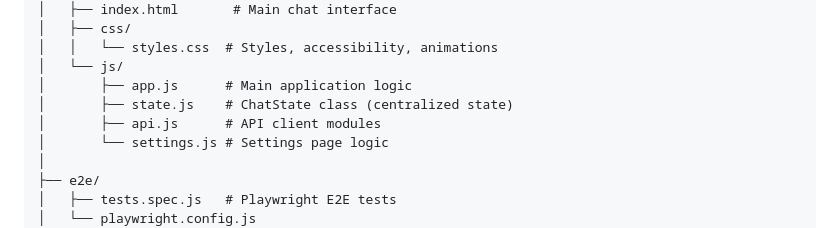
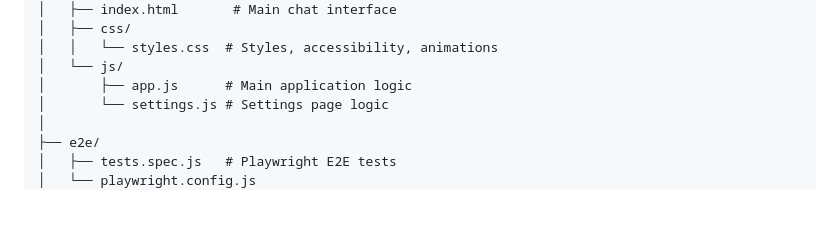
Before and after one commit to contactwajeeh/ollamagoweb-v2, a Markdown page: README.md, the part around the change. GitHub-like rendering; blank space fills up the shorter version.

Commit message:
Remove state.js and api.js from README
Removed state.js and api.js from the project structure.

```diff
--- a/README.md
+++ b/README.md
@@ -346,8 +346,6 @@ ollamagoweb/
 │   │   └── styles.css  # Styles, accessibility, animations
 │   └── js/
 │       ├── app.js      # Main application logic
-│       ├── state.js    # ChatState class (centralized state)
-│       ├── api.js      # API client modules
 │       └── settings.js # Settings page logic
 │
 ├── e2e/
```
